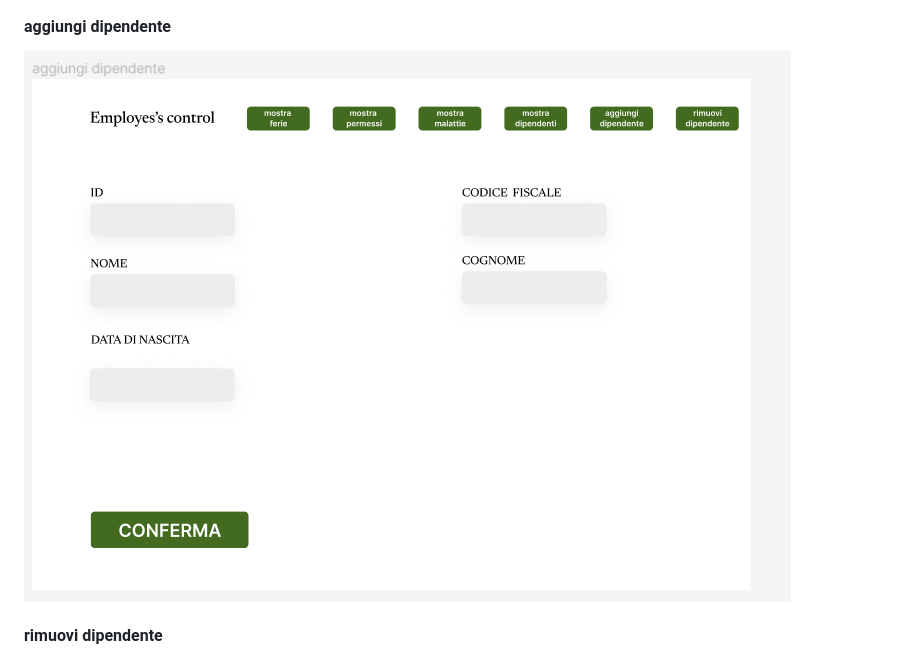
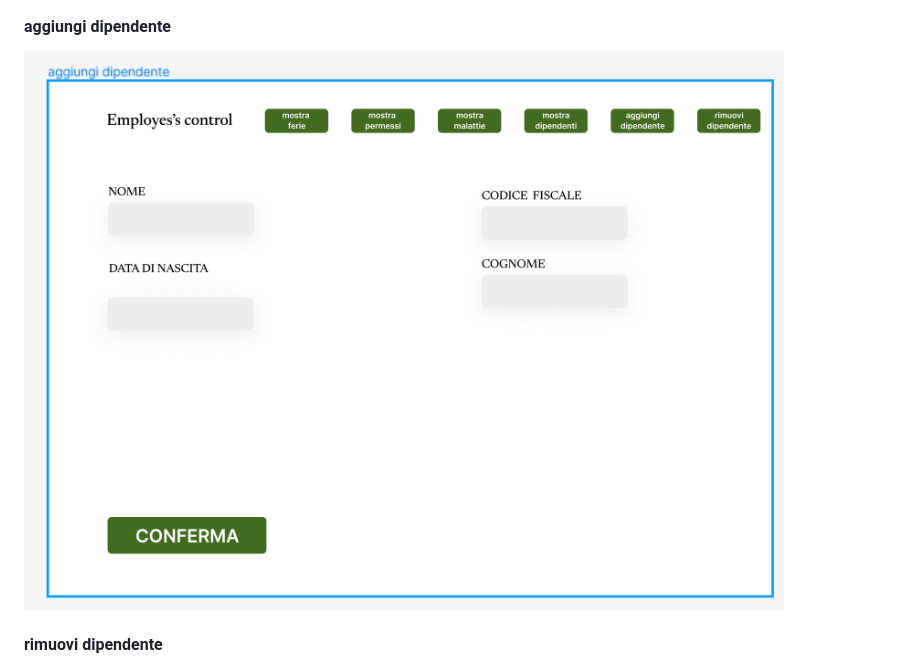
Before and after one commit to SimoneArzuffi/ProgettoQuinta, a Markdown page: README.md, the part around the change. GitHub-like rendering; pictures changed too: image-16.png (added).

Commit message:
sistemato errore readme

```diff
--- a/README.md
+++ b/README.md
@@ -32,7 +32,7 @@ di seguito è elencato il mockup
 ![tabella permessi](image-8.png)
 
 #### aggiungi dipendente
-![aggiungi dipendente](image-9.png)
+![inserisci dipendente](image-16.png)
 
 #### rimuovi dipendente
 ![rimuovi dipendente](image-10.png)
```
